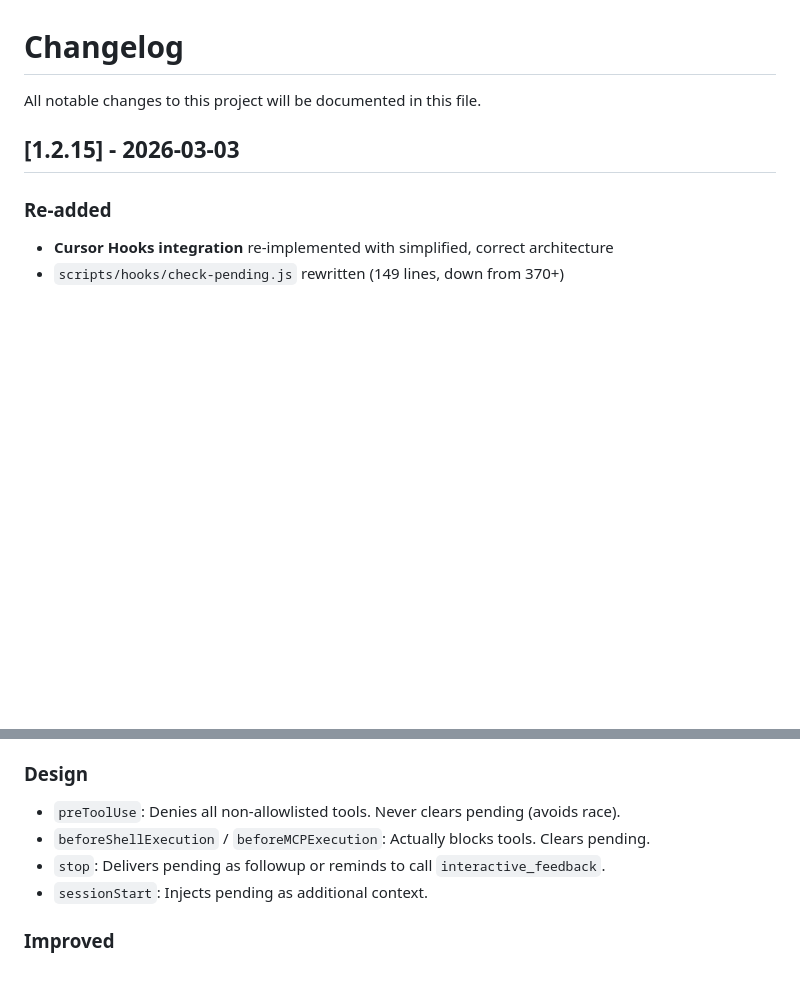
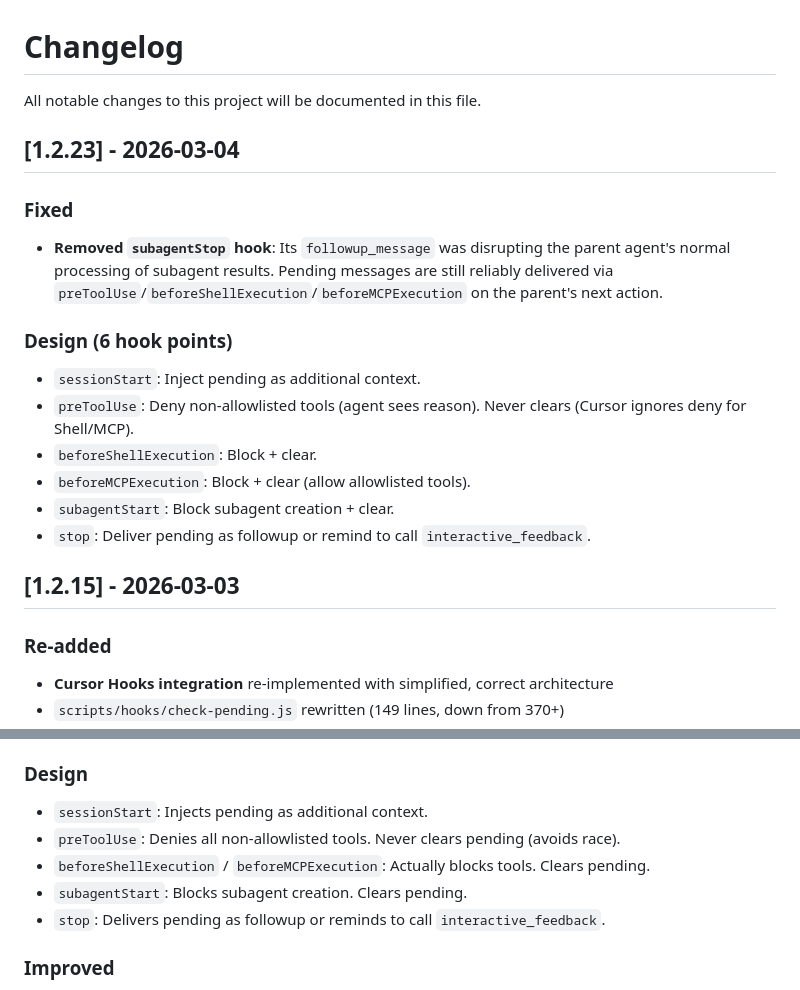
Before and after one commit to yuanmingchencn/mcp-feedback-enhanced-vscode, a Markdown page: CHANGELOG.md, 2 parts joined by grey strips. Drawn GitHub-style; blank space fills up the shorter version.

```diff
--- a/CHANGELOG.md
+++ b/CHANGELOG.md
@@ -1,6 +1,19 @@
 # Changelog
 
 All notable changes to this project will be documented in this file.
+
+## [1.2.23] - 2026-03-04
+
+### Fixed
+- **Removed `subagentStop` hook**: Its `followup_message` was disrupting the parent agent's normal processing of subagent results. Pending messages are still reliably delivered via `preToolUse`/`beforeShellExecution`/`beforeMCPExecution` on the parent's next action.
+
+### Design (6 hook points)
+- `sessionStart`: Inject pending as additional context.
+- `preToolUse`: Deny non-allowlisted tools (agent sees reason). Never clears (Cursor ignores deny for Shell/MCP).
+- `beforeShellExecution`: Block + clear.
+- `beforeMCPExecution`: Block + clear (allow allowlisted tools).
+- `subagentStart`: Block subagent creation + clear.
+- `stop`: Deliver pending as followup or remind to call `interactive_feedback`.
 
 ## [1.2.15] - 2026-03-03
 
@@ -15,10 +28,11 @@ All notable changes to this project will be documented in this file.
 - **Cursor limitation**: `preToolUse` deny does not block Shell/MCP tools; dedicated hooks required
 
 ### Design
+- `sessionStart`: Injects pending as additional context.
 - `preToolUse`: Denies all non-allowlisted tools. Never clears pending (avoids race).
 - `beforeShellExecution` / `beforeMCPExecution`: Actually blocks tools. Clears pending.
+- `subagentStart`: Blocks subagent creation. Clears pending.
 - `stop`: Delivers pending as followup or reminds to call `interactive_feedback`.
-- `sessionStart`: Injects pending as additional context.
 
 ### Improved
 - User-facing messages: softer tone, actual comment shown in `user_message`
```
Also changed, not shown: README.md (+4 -3 lines).
